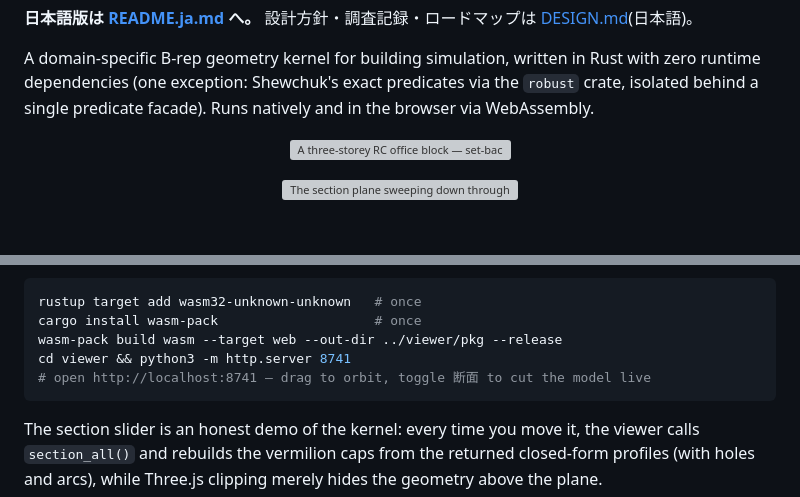
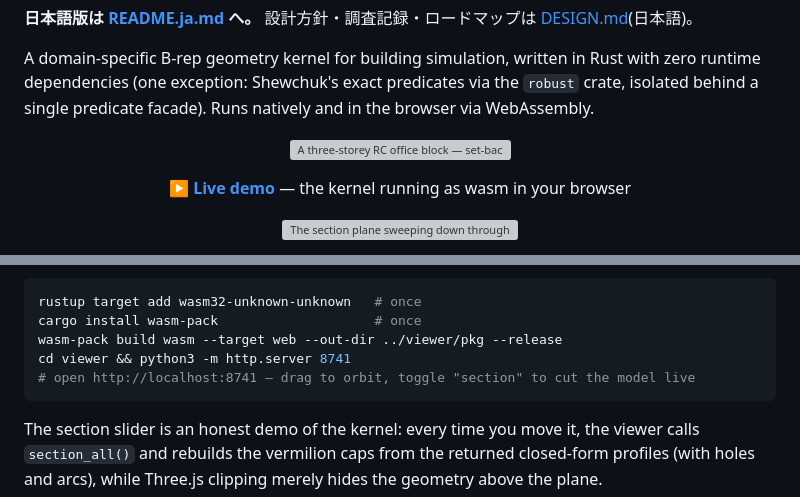
Before and after one commit to s-hosomi/archi-kernel, a Markdown page: README.md, 2 parts joined by grey strips. Drawn GitHub-style; blank space fills up the shorter version; grey boxes are pictures that could not be loaded.

Commit message:
docs: ヒーロー画像直下に Live demo リンクを追加、断面ラベル表記を更新
Co-Authored-By: Claude Fable 5 <noreply@anthropic.com>

````diff
--- a/README.md
+++ b/README.md
@@ -10,6 +10,10 @@ A domain-specific B-rep geometry kernel for building simulation, written in Rust
 
 <p align="center">
   <img src="assets/hero.png?v=2" alt="A three-storey RC office block — set-back roof terrace with a steel pergola, round-column colonnade, window-grid facades, core walls — modelled as kernel CSG and rendered in the Three.js viewer" width="850">
+</p>
+
+<p align="center">
+  <b><a href="https://s-hosomi.github.io/archi-kernel/">▶ Live demo</a></b> — the kernel running as wasm in your browser
 </p>
 
 <p align="center">
@@ -65,7 +69,7 @@ rustup target add wasm32-unknown-unknown   # once
 cargo install wasm-pack                    # once
 wasm-pack build wasm --target web --out-dir ../viewer/pkg --release
 cd viewer && python3 -m http.server 8741
-# open http://localhost:8741 — drag to orbit, toggle 断面 to cut the model live
+# open http://localhost:8741 — drag to orbit, toggle "section" to cut the model live
 ```
 
 The section slider is an honest demo of the kernel: every time you move it, the viewer calls `section_all()` and rebuilds the vermilion caps from the returned closed-form profiles (with holes and arcs), while Three.js clipping merely hides the geometry above the plane.
````
Also changed, not shown: README.ja.md (+4 -0 lines).
